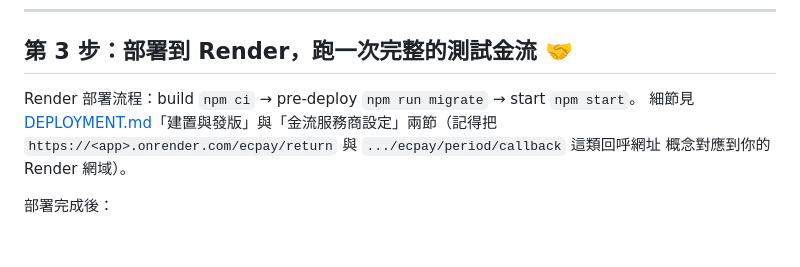
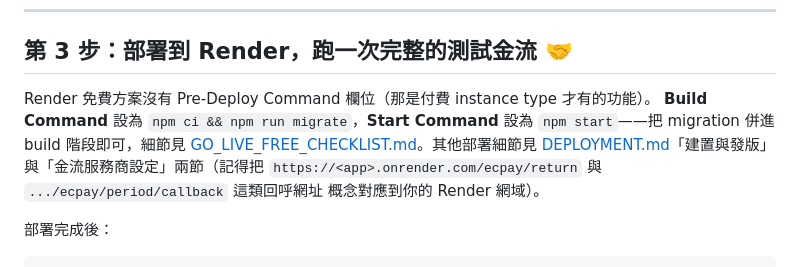
Before and after one commit to egger-meow/donationBar-ecpay-obs, a Markdown page: docs/setup/ZERO_TO_LAUNCH.md, the part around the change. Drawn GitHub-style; blank space fills up the shorter version.

```diff
--- a/docs/setup/ZERO_TO_LAUNCH.md
+++ b/docs/setup/ZERO_TO_LAUNCH.md
@@ -81,8 +81,11 @@ Render 的 Environment 分頁。此階段 `ECPAY_ENVIRONMENT` 設為 `stage`，
 
 ## 第 3 步：部署到 Render，跑一次完整的測試金流 🤝
 
-Render 部署流程：build `npm ci` → pre-deploy `npm run migrate` → start `npm start`。
-細節見 [DEPLOYMENT.md](DEPLOYMENT.md)「建置與發版」與「金流服務商設定」兩節（記得把
+Render 免費方案沒有 Pre-Deploy Command 欄位（那是付費 instance type 才有的功能）。
+**Build Command** 設為 `npm ci && npm run migrate`，**Start Command** 設為
+`npm start`——把 migration 併進 build 階段即可，細節見
+[GO_LIVE_FREE_CHECKLIST.md](GO_LIVE_FREE_CHECKLIST.md)。其他部署細節見
+[DEPLOYMENT.md](DEPLOYMENT.md)「建置與發版」與「金流服務商設定」兩節（記得把
 `https://<app>.onrender.com/ecpay/return` 與 `.../ecpay/period/callback` 這類回呼網址
 概念對應到你的 Render 網域）。
 
```
Also changed, not shown: docs/setup/GO_LIVE_FREE_CHECKLIST.md (+7 -2 lines).
